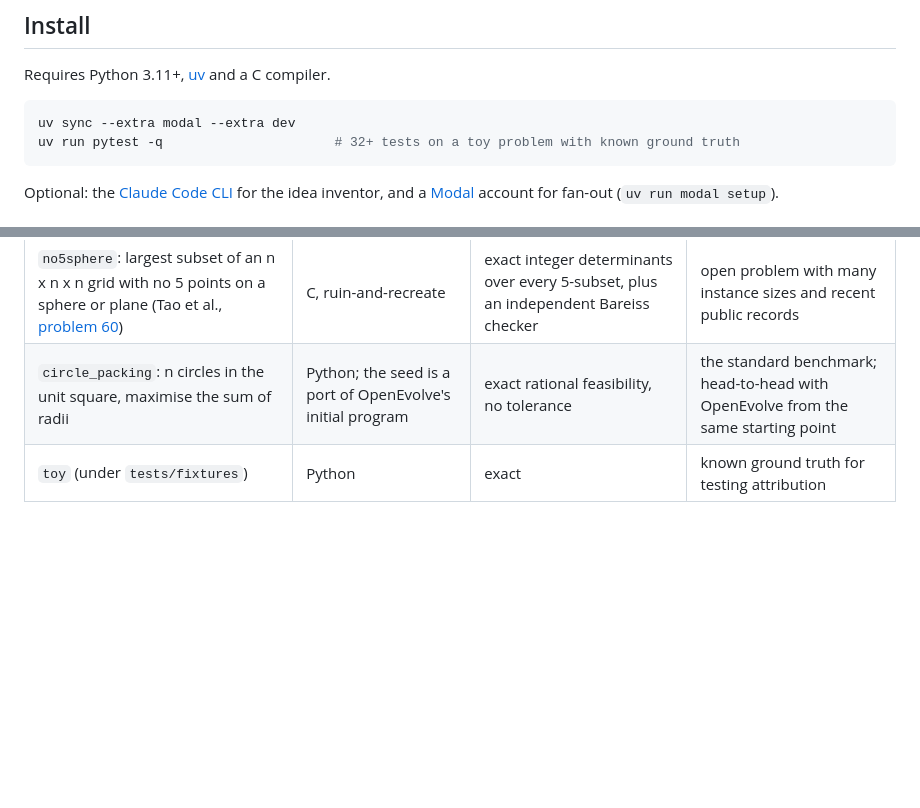
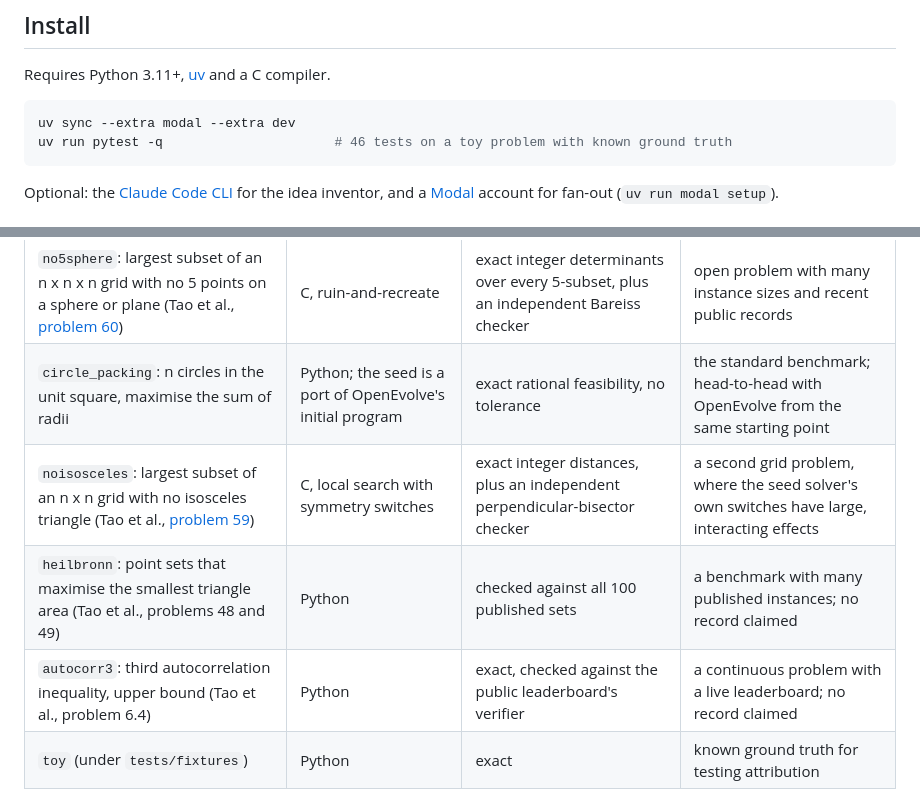
Before and after one commit to hashkanna/mendel-evolve, a Markdown page: README.md, 2 parts joined by grey strips. Drawn GitHub-style; blank space fills up the shorter version.

````diff
--- a/README.md
+++ b/README.md
@@ -60,7 +80,7 @@ Requires Python 3.11+, [uv](https://docs.astral.sh/uv/) and a C compiler.
 
 ```bash
 uv sync --extra modal --extra dev
-uv run pytest -q                      # 32+ tests on a toy problem with known ground truth
+uv run pytest -q                      # 46 tests on a toy problem with known ground truth
 ```
 
 Optional: the [Claude Code CLI](https://claude.com/claude-code) for the idea inventor, and a
@@ -103,6 +123,9 @@ uv run python -m mendel.campaign --solver runs/p60/trunk/gen012 --problem proble
 |---|---|---|---|
 | `no5sphere`: largest subset of an n x n x n grid with no 5 points on a sphere or plane (Tao et al., [problem 60](https://google-deepmind.github.io/alphaevolve_repository_of_problems/problems/60.html)) | C, ruin-and-recreate | exact integer determinants over every 5-subset, plus an independent Bareiss checker | open problem with many instance sizes and recent public records |
 | `circle_packing`: n circles in the unit square, maximise the sum of radii | Python; the seed is a port of OpenEvolve's initial program | exact rational feasibility, no tolerance | the standard benchmark; head-to-head with OpenEvolve from the same starting point |
+| `noisosceles`: largest subset of an n x n grid with no isosceles triangle (Tao et al., [problem 59](https://google-deepmind.github.io/alphaevolve_repository_of_problems/problems/59.html)) | C, local search with symmetry switches | exact integer distances, plus an independent perpendicular-bisector checker | a second grid problem, where the seed solver's own switches have large, interacting effects |
+| `heilbronn`: point sets that maximise the smallest triangle area (Tao et al., problems 48 and 49) | Python | checked against all 100 published sets | a benchmark with many published instances; no record claimed |
+| `autocorr3`: third autocorrelation inequality, upper bound (Tao et al., problem 6.4) | Python | exact, checked against the public leaderboard's verifier | a continuous problem with a live leaderboard; no record claimed |
 | `toy` (under `tests/fixtures`) | Python | exact | known ground truth for testing attribution |
 
 ### Adding a problem
````
Also changed, not shown: other parts of README.md (+36 -5 lines).
